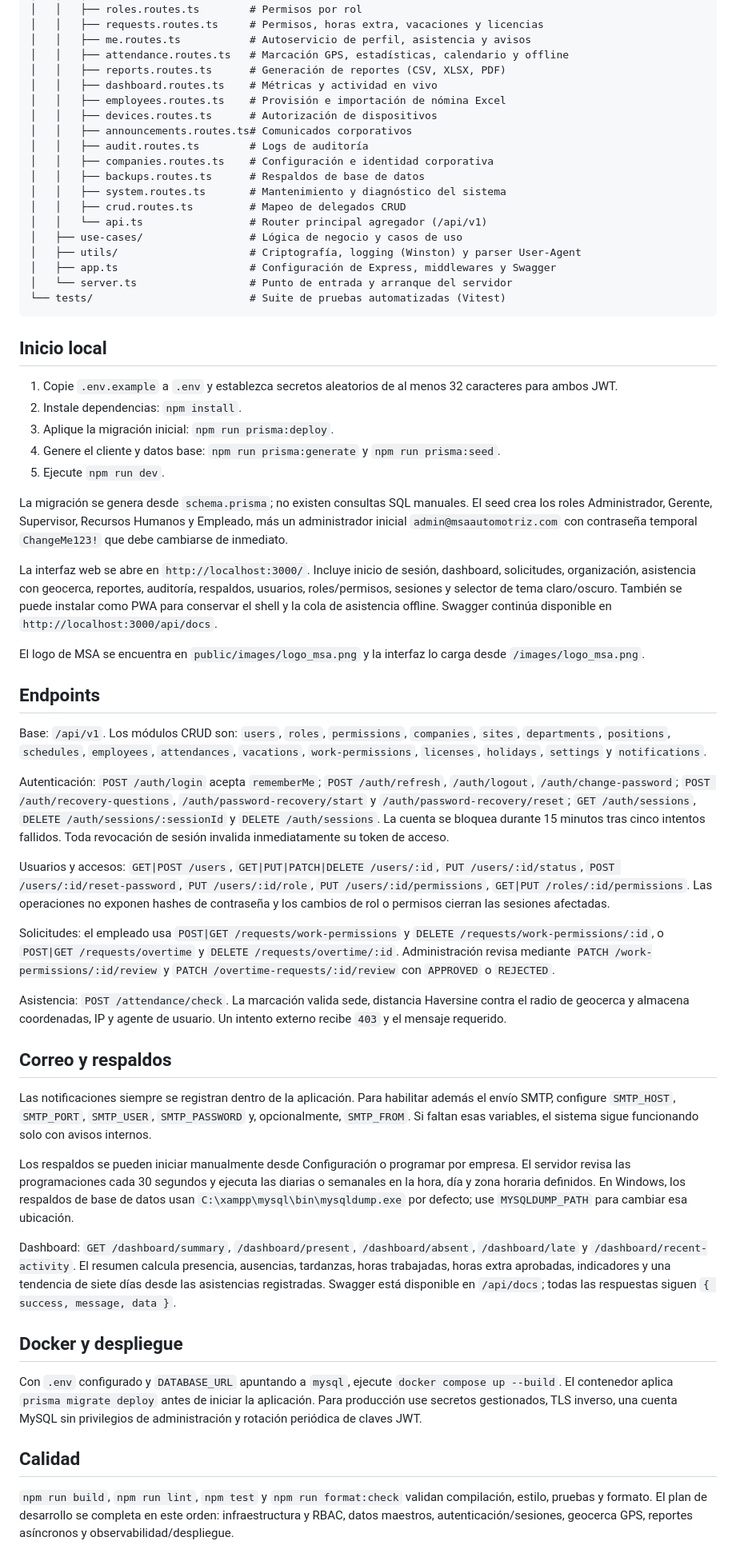
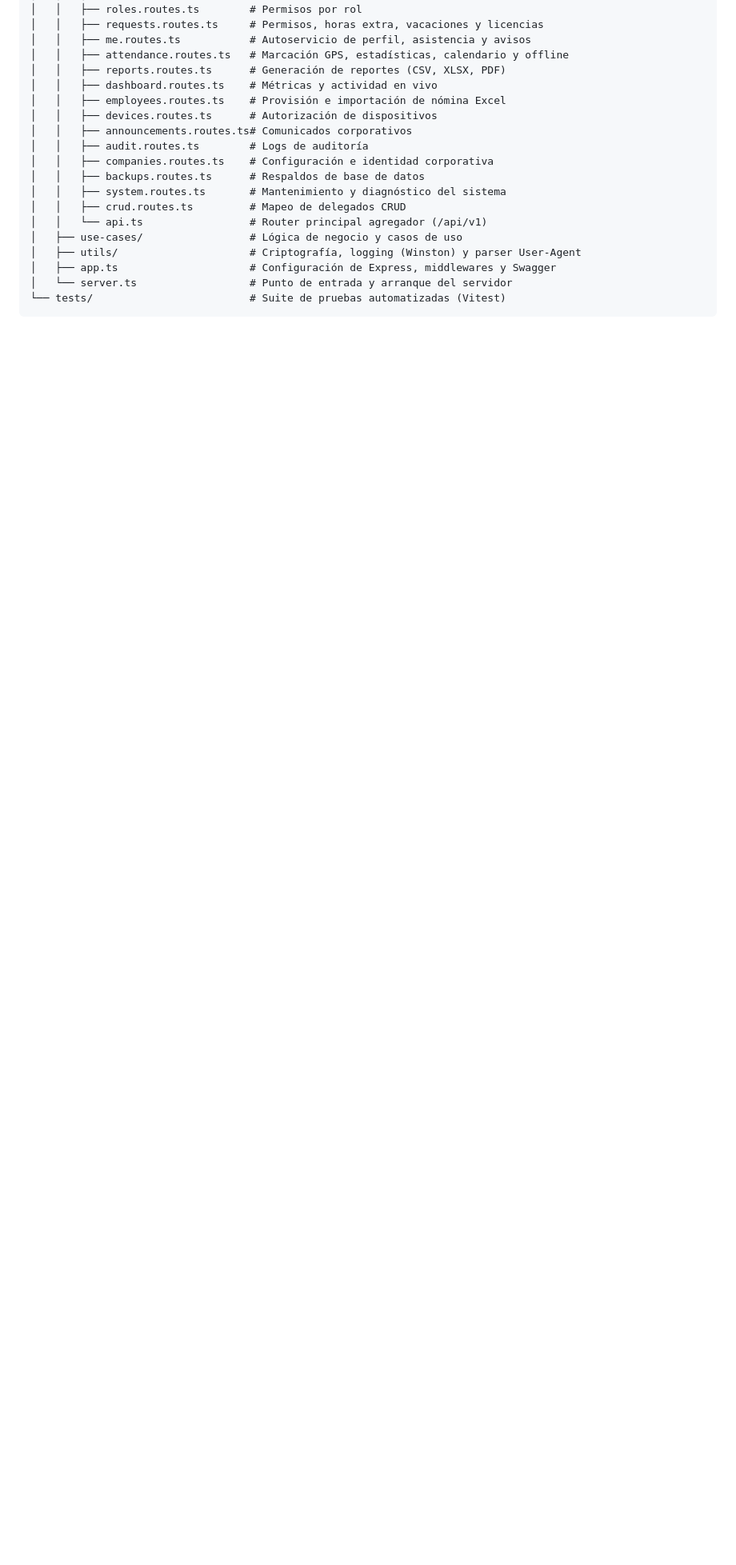
Before and after one commit to MSA-Automotriz/sistema_asistencia, a Markdown page: README.md, the part around the change. Shown at 80% size. Rendered like a GitHub page; blank space fills up the shorter version.

Commit message:
docs: update README.md structure

````diff
--- a/README.md
+++ b/README.md
@@ -86,45 +86,3 @@ msa_asistencia/
 │   └── server.ts                  # Punto de entrada y arranque del servidor
 └── tests/                         # Suite de pruebas automatizadas (Vitest)
 ```
-
-## Inicio local
-
-1. Copie `.env.example` a `.env` y establezca secretos aleatorios de al menos 32 caracteres para ambos JWT.
-2. Instale dependencias: `npm install`.
-3. Aplique la migración inicial: `npm run prisma:deploy`.
-4. Genere el cliente y datos base: `npm run prisma:generate` y `npm run prisma:seed`.
-5. Ejecute `npm run dev`.
-
-La migración se genera desde `schema.prisma`; no existen consultas SQL manuales. El seed crea los roles Administrador, Gerente, Supervisor, Recursos Humanos y Empleado, más un administrador inicial `admin@msaautomotriz.com` con contraseña temporal `ChangeMe123!` que debe cambiarse de inmediato.
-
-La interfaz web se abre en `http://localhost:3000/`. Incluye inicio de sesión, dashboard, solicitudes, organización, asistencia con geocerca, reportes, auditoría, respaldos, usuarios, roles/permisos, sesiones y selector de tema claro/oscuro. También se puede instalar como PWA para conservar el shell y la cola de asistencia offline. Swagger continúa disponible en `http://localhost:3000/api/docs`.
-
-El logo de MSA se encuentra en `public/images/logo_msa.png` y la interfaz lo carga desde `/images/logo_msa.png`.
-
-## Endpoints
-
-Base: `/api/v1`. Los módulos CRUD son: `users`, `roles`, `permissions`, `companies`, `sites`, `departments`, `positions`, `schedules`, `employees`, `attendances`, `vacations`, `work-permissions`, `licenses`, `holidays`, `settings` y `notifications`.
-
-Autenticación: `POST /auth/login` acepta `rememberMe`; `POST /auth/refresh`, `/auth/logout`, `/auth/change-password`; `POST /auth/recovery-questions`, `/auth/password-recovery/start` y `/auth/password-recovery/reset`; `GET /auth/sessions`, `DELETE /auth/sessions/:sessionId` y `DELETE /auth/sessions`. La cuenta se bloquea durante 15 minutos tras cinco intentos fallidos. Toda revocación de sesión invalida inmediatamente su token de acceso.
-
-Usuarios y accesos: `GET|POST /users`, `GET|PUT|PATCH|DELETE /users/:id`, `PUT /users/:id/status`, `POST /users/:id/reset-password`, `PUT /users/:id/role`, `PUT /users/:id/permissions`, `GET|PUT /roles/:id/permissions`. Las operaciones no exponen hashes de contraseña y los cambios de rol o permisos cierran las sesiones afectadas.
-
-Solicitudes: el empleado usa `POST|GET /requests/work-permissions` y `DELETE /requests/work-permissions/:id`, o `POST|GET /requests/overtime` y `DELETE /requests/overtime/:id`. Administración revisa mediante `PATCH /work-permissions/:id/review` y `PATCH /overtime-requests/:id/review` con `APPROVED` o `REJECTED`.
-
-Asistencia: `POST /attendance/check`. La marcación valida sede, distancia Haversine contra el radio de geocerca y almacena coordenadas, IP y agente de usuario. Un intento externo recibe `403` y el mensaje requerido.
-
-## Correo y respaldos
-
-Las notificaciones siempre se registran dentro de la aplicación. Para habilitar además el envío SMTP, configure `SMTP_HOST`, `SMTP_PORT`, `SMTP_USER`, `SMTP_PASSWORD` y, opcionalmente, `SMTP_FROM`. Si faltan esas variables, el sistema sigue funcionando solo con avisos internos.
-
-Los respaldos se pueden iniciar manualmente desde Configuración o programar por empresa. El servidor revisa las programaciones cada 30 segundos y ejecuta las diarias o semanales en la hora, día y zona horaria definidos. En Windows, los respaldos de base de datos usan `C:\xampp\mysql\bin\mysqldump.exe` por defecto; use `MYSQLDUMP_PATH` para cambiar esa ubicación.
-
-Dashboard: `GET /dashboard/summary`, `/dashboard/present`, `/dashboard/absent`, `/dashboard/late` y `/dashboard/recent-activity`. El resumen calcula presencia, ausencias, tardanzas, horas trabajadas, horas extra aprobadas, indicadores y una tendencia de siete días desde las asistencias registradas. Swagger está disponible en `/api/docs`; todas las respuestas siguen `{ success, message, data }`.
-
-## Docker y despliegue
-
-Con `.env` configurado y `DATABASE_URL` apuntando a `mysql`, ejecute `docker compose up --build`. El contenedor aplica `prisma migrate deploy` antes de iniciar la aplicación. Para producción use secretos gestionados, TLS inverso, una cuenta MySQL sin privilegios de administración y rotación periódica de claves JWT.
-
-## Calidad
-
-`npm run build`, `npm run lint`, `npm test` y `npm run format:check` validan compilación, estilo, pruebas y formato. El plan de desarrollo se completa en este orden: infraestructura y RBAC, datos maestros, autenticación/sesiones, geocerca GPS, reportes asíncronos y observabilidad/despliegue.
````
